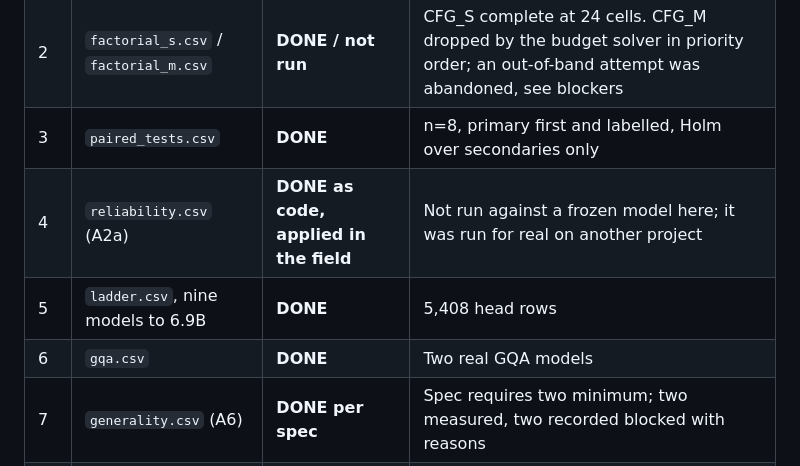
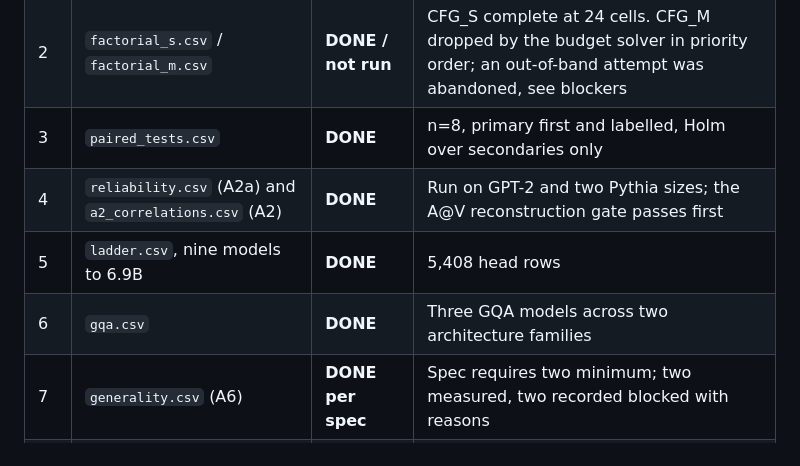
Before and after one commit to RohanMulay1/xsa-controls, a Markdown page: FINAL_STATUS.md, the part around one of its changes. Drawn GitHub-style.

```diff
--- a/FINAL_STATUS.md
+++ b/FINAL_STATUS.md
@@ -77,9 +98,9 @@ correlation, and that project withdrew its headline claim.
 | 1 | 10 self-tests green | **DONE** | 10/10, step-0 deviation 0.000e+00 |
 | 2 | `factorial_s.csv` / `factorial_m.csv` | **DONE / not run** | CFG_S complete at 24 cells. CFG_M dropped by the budget solver in priority order; an out-of-band attempt was abandoned, see blockers |
 | 3 | `paired_tests.csv` | **DONE** | n=8, primary first and labelled, Holm over secondaries only |
-| 4 | `reliability.csv` (A2a) | **DONE as code, applied in the field** | Not run against a frozen model here; it was run for real on another project |
+| 4 | `reliability.csv` (A2a) and `a2_correlations.csv` (A2) | **DONE** | Run on GPT-2 and two Pythia sizes; the A@V reconstruction gate passes first |
 | 5 | `ladder.csv`, nine models to 6.9B | **DONE** | 5,408 head rows |
-| 6 | `gqa.csv` | **DONE** | Two real GQA models |
+| 6 | `gqa.csv` | **DONE** | Three GQA models across two architecture families |
 | 7 | `generality.csv` (A6) | **DONE per spec** | Spec requires two minimum; two measured, two recorded blocked with reasons |
 | 8 | Figures 1-5 | **DONE** | All five from real data, png + pdf + source CSV each |
 | 9 | `checks.py` clean API | **DONE** | 91% covered |
```
Also changed, not shown: other parts of FINAL_STATUS.md (+25 -4 lines).
